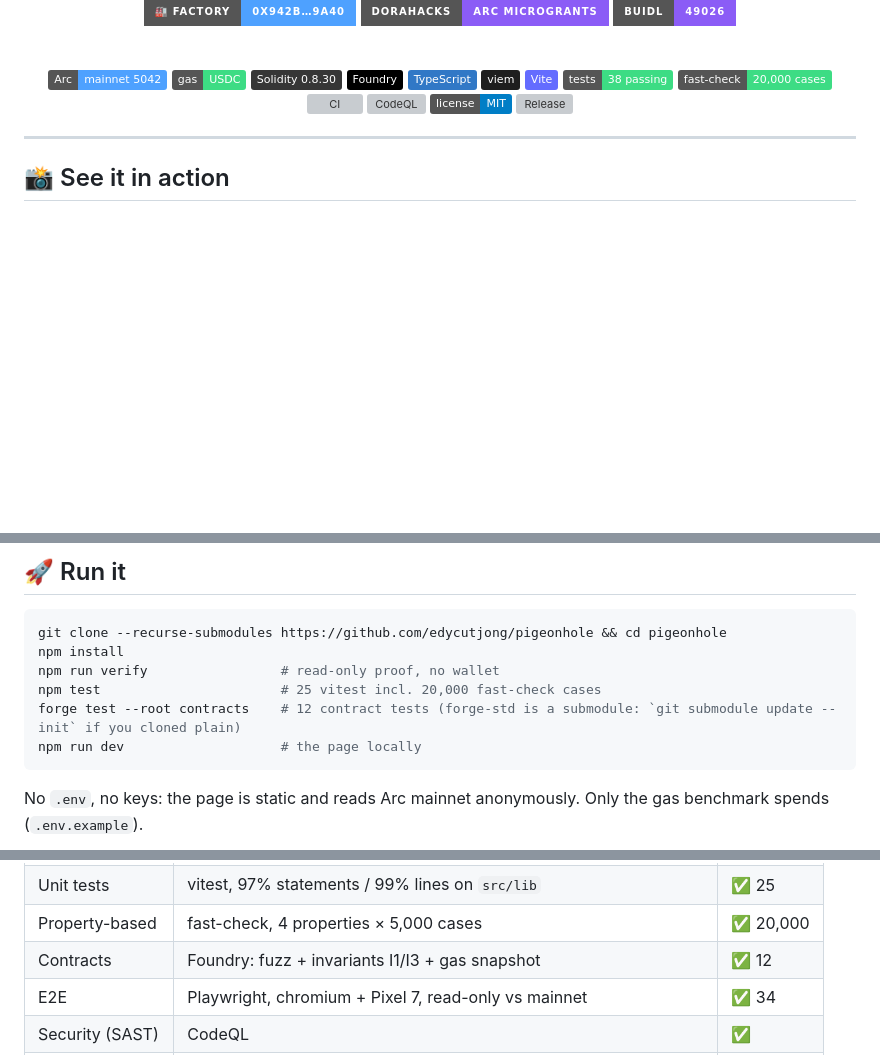
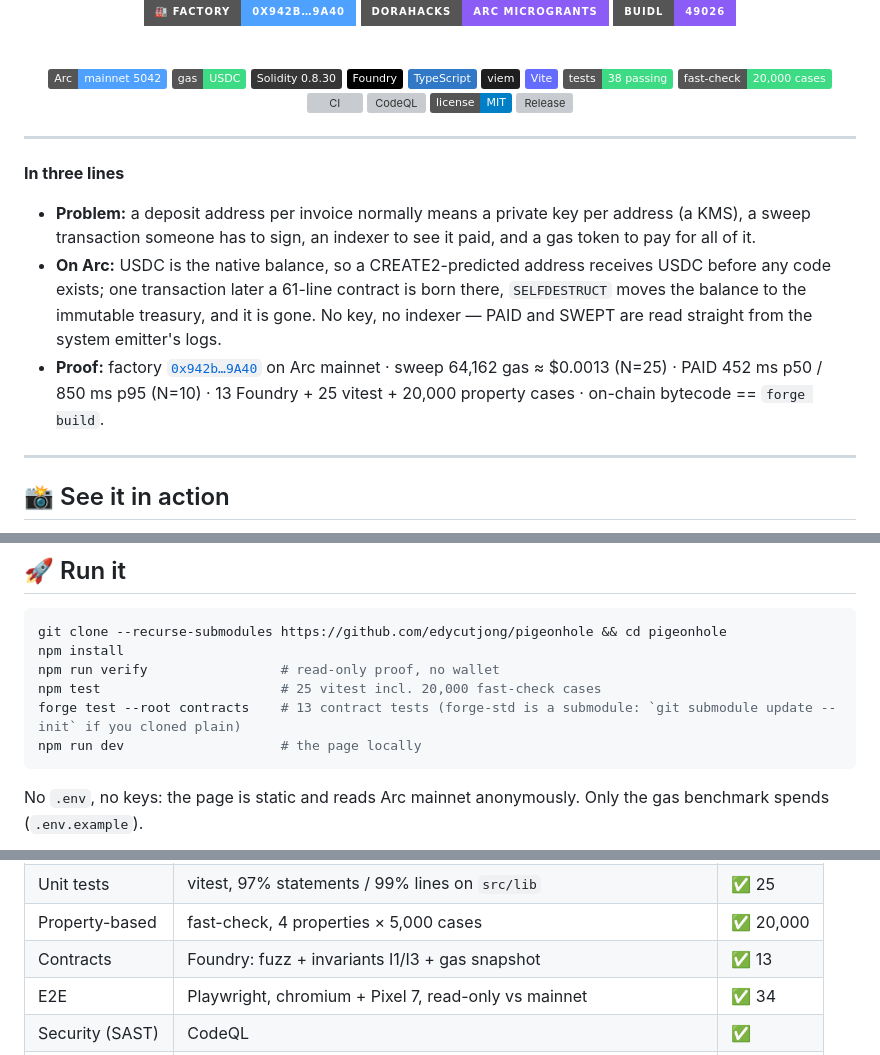
Before and after one commit to edycutjong/pigeonhole, a Markdown page: README.md, 3 parts joined by grey strips. Rendered like a GitHub page; badges without logos; blank space fills up the shorter version; grey boxes are pictures that could not be loaded.

Commit message:
docs(readme): three-line summary up top; Foundry count 12→13 where it had gone stale (forge lists 13)

````diff
--- a/README.md
+++ b/README.md
@@ -39,6 +39,14 @@ with no key anywhere in the system.
 [![Release](https://img.shields.io/github/v/release/edycutjong/pigeonhole?sort=semver)](https://github.com/edycutjong/pigeonhole/releases/latest)
 
 </div>
+
+---
+
+**In three lines**
+
+- **Problem:** a deposit address per invoice normally means a private key per address (a KMS), a sweep transaction someone has to sign, an indexer to see it paid, and a gas token to pay for all of it.
+- **On Arc:** USDC is the native balance, so a CREATE2-predicted address receives USDC before any code exists; one transaction later a 61-line contract is born there, `SELFDESTRUCT` moves the balance to the immutable treasury, and it is gone. No key, no indexer — PAID and SWEPT are read straight from the system emitter's logs.
+- **Proof:** factory [`0x942b…9A40`](https://explorer.arc.io/address/0x942b8c102e73aeea1a652ebC8F2d319fD08D9A40) on Arc mainnet · sweep 64,162 gas ≈ $0.0013 (N=25) · PAID 452 ms p50 / 850 ms p95 (N=10) · 13 Foundry + 25 vitest + 20,000 property cases · on-chain bytecode == `forge build`.
 
 ---
 
@@ -116,7 +124,7 @@ git clone --recurse-submodules https://github.com/edycutjong/pigeonhole && cd pi
 npm install
 npm run verify                 # read-only proof, no wallet
 npm test                       # 25 vitest incl. 20,000 fast-check cases
-forge test --root contracts    # 12 contract tests (forge-std is a submodule: `git submodule update --init` if you cloned plain)
+forge test --root contracts    # 13 contract tests (forge-std is a submodule: `git submodule update --init` if you cloned plain)
 npm run dev                    # the page locally
 ```
 No `.env`, no keys: the page is static and reads Arc mainnet anonymously. Only the gas benchmark spends (`.env.example`).
@@ -141,7 +149,7 @@ npm run readiness        # fails if any placeholder is left in judge-facing docs
 | Code quality | oxlint + `tsc --noEmit` | ✅ |
 | Unit tests | vitest, 97% statements / 99% lines on `src/lib` | ✅ 25 |
 | Property-based | fast-check, 4 properties × 5,000 cases | ✅ 20,000 |
-| Contracts | Foundry: fuzz + invariants I1/I3 + gas snapshot | ✅ 12 |
+| Contracts | Foundry: fuzz + invariants I1/I3 + gas snapshot | ✅ 13 |
 | E2E | Playwright, chromium + Pixel 7, read-only vs mainnet | ✅ 34 |
 | Security (SAST) | CodeQL | ✅ |
 | Security (SCA) | Dependabot (npm, actions, submodule) + npm audit + license check | ✅ |
````
Also changed, not shown: DEMO.md (+1 -1 lines), JUDGE.md (+1 -1 lines).
